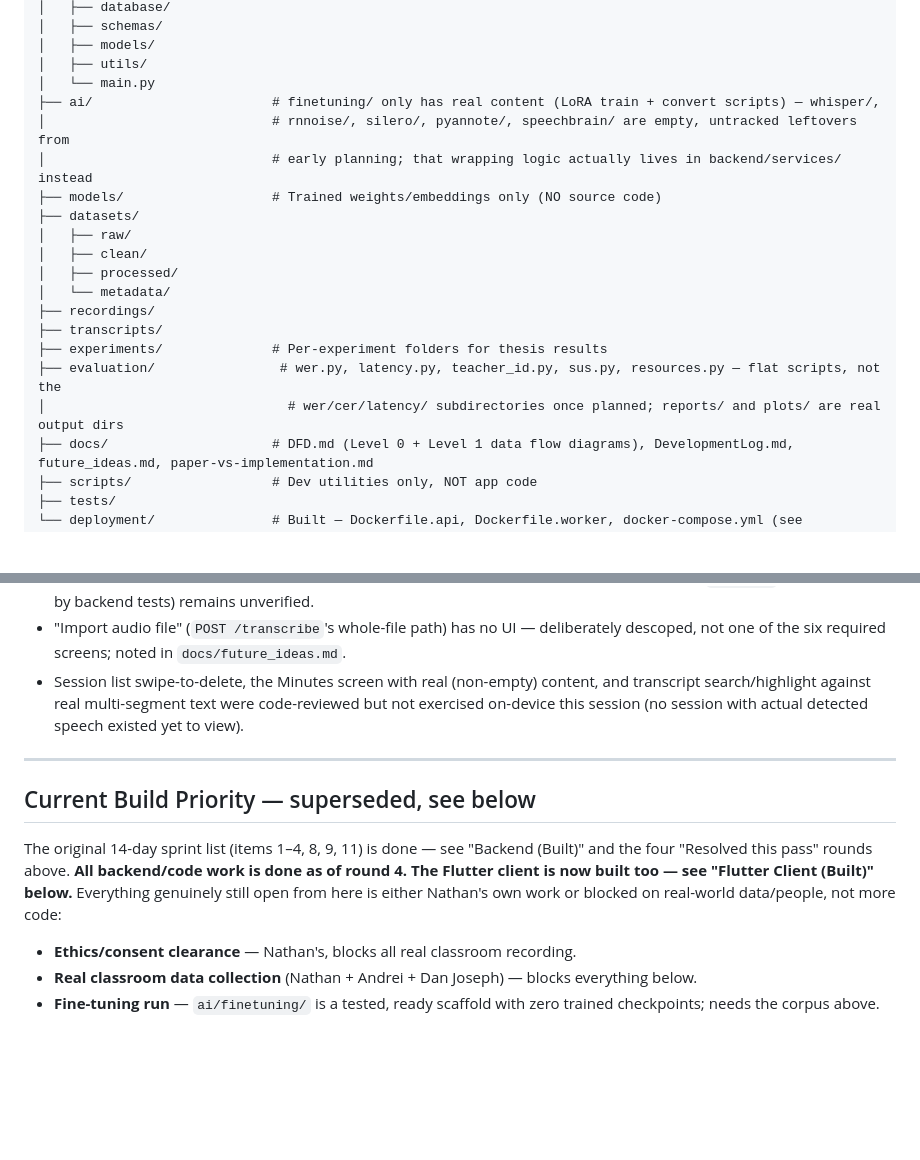
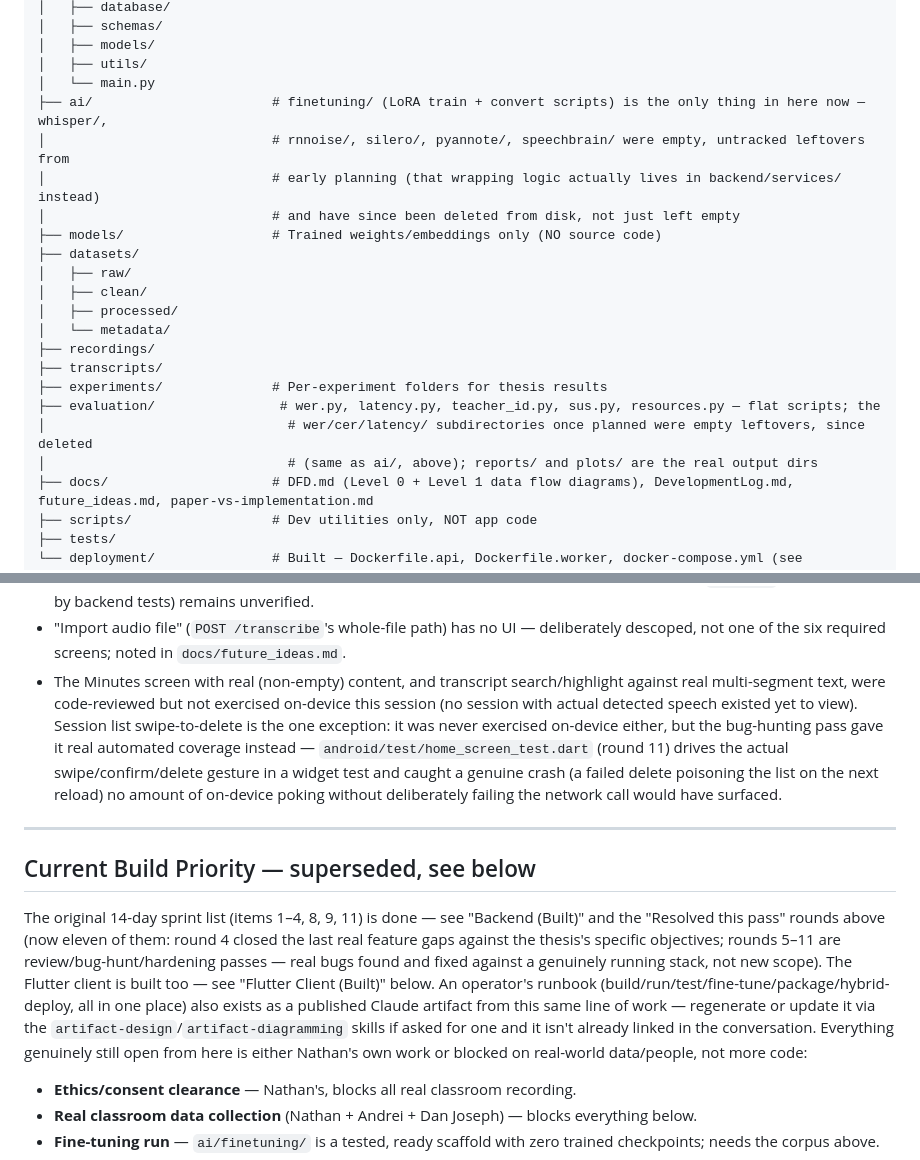
Before and after one commit to Fenrard/academic-discussion-assistant, a Markdown page: CLAUDE.md, 2 parts joined by grey strips. Drawn GitHub-style; blank space fills up the shorter version.

```diff
--- a/CLAUDE.md
+++ b/CLAUDE.md
@@ -127,9 +127,10 @@ academic-discussion-assistant/
 │   ├── models/
 │   ├── utils/
 │   └── main.py
-├── ai/                       # finetuning/ only has real content (LoRA train + convert scripts) — whisper/,
-│                             # rnnoise/, silero/, pyannote/, speechbrain/ are empty, untracked leftovers from
-│                             # early planning; that wrapping logic actually lives in backend/services/ instead
+├── ai/                       # finetuning/ (LoRA train + convert scripts) is the only thing in here now — whisper/,
+│                             # rnnoise/, silero/, pyannote/, speechbrain/ were empty, untracked leftovers from
+│                             # early planning (that wrapping logic actually lives in backend/services/ instead)
+│                             # and have since been deleted from disk, not just left empty
 ├── models/                   # Trained weights/embeddings only (NO source code)
 ├── datasets/
 │   ├── raw/
@@ -139,8 +140,9 @@ academic-discussion-assistant/
 ├── recordings/
 ├── transcripts/
 ├── experiments/              # Per-experiment folders for thesis results
-├── evaluation/                # wer.py, latency.py, teacher_id.py, sus.py, resources.py — flat scripts, not the
-│                               # wer/cer/latency/ subdirectories once planned; reports/ and plots/ are real output dirs
+├── evaluation/                # wer.py, latency.py, teacher_id.py, sus.py, resources.py — flat scripts; the
+│                               # wer/cer/latency/ subdirectories once planned were empty leftovers, since deleted
+│                               # (same as ai/, above); reports/ and plots/ are the real output dirs
 ├── docs/                     # DFD.md (Level 0 + Level 1 data flow diagrams), DevelopmentLog.md, future_ideas.md, paper-vs-implementation.md
 ├── scripts/                  # Dev utilities only, NOT app code
 ├── tests/
@@ -592,13 +594,13 @@ Lives at `android/` (repo root — see "Repo Structure" above; Flutter's own gen
 - Tested on the Android **emulator**, not a physical device — real classroom deployment needs a phone on the same Wi-Fi as the backend, which the Settings screen's editable server-address field supports (`10.0.2.2` is emulator-only; a physical device needs the host's real LAN IP) but which hasn't itself been exercised.
 - The emulator's virtual microphone is silent, so no real classroom audio has been transcribed through the client yet. Both the server pipeline's VAD and the client's own `LocalVad` (added round 5, below) correctly treat this as "no speech" rather than hallucinating — but this also means an emulator run now sends far fewer chunks to the server than the pre-VAD build did (typically just the hangover-guaranteed first chunk of a session), a real wire-behavior change, not just an internal one. Transcription accuracy on real speech through the *client* (as opposed to through `scripts/`, already covered by backend tests) remains unverified.
 - "Import audio file" (`POST /transcribe`'s whole-file path) has no UI — deliberately descoped, not one of the six required screens; noted in `docs/future_ideas.md`.
-- Session list swipe-to-delete, the Minutes screen with real (non-empty) content, and transcript search/highlight against real multi-segment text were code-reviewed but not exercised on-device this session (no session with actual detected speech existed yet to view).
+- The Minutes screen with real (non-empty) content, and transcript search/highlight against real multi-segment text, were code-reviewed but not exercised on-device this session (no session with actual detected speech existed yet to view). Session list swipe-to-delete is the one exception: it was never exercised on-device either, but the bug-hunting pass gave it real automated coverage instead — `android/test/home_screen_test.dart` (round 11) drives the actual swipe/confirm/delete gesture in a widget test and caught a genuine crash (a failed delete poisoning the list on the next reload) no amount of on-device poking without deliberately failing the network call would have surfaced.
 
 ---
 
 ## Current Build Priority — superseded, see below
 
-The original 14-day sprint list (items 1–4, 8, 9, 11) is done — see "Backend (Built)" and the four "Resolved this pass" rounds above. **All backend/code work is done as of round 4. The Flutter client is now built too — see "Flutter Client (Built)" below.** Everything genuinely still open from here is either Nathan's own work or blocked on real-world data/people, not more code:
+The original 14-day sprint list (items 1–4, 8, 9, 11) is done — see "Backend (Built)" and the "Resolved this pass" rounds above (now eleven of them: round 4 closed the last real feature gaps against the thesis's specific objectives; rounds 5–11 are review/bug-hunt/hardening passes — real bugs found and fixed against a genuinely running stack, not new scope). The Flutter client is built too — see "Flutter Client (Built)" below. An operator's runbook (build/run/test/fine-tune/package/hybrid-deploy, all in one place) also exists as a published Claude artifact from this same line of work — regenerate or update it via the `artifact-design`/`artifact-diagramming` skills if asked for one and it isn't already linked in the conversation. Everything genuinely still open from here is either Nathan's own work or blocked on real-world data/people, not more code:
 
 - **Ethics/consent clearance** — Nathan's, blocks all real classroom recording.
 - **Real classroom data collection** (Nathan + Andrei + Dan Joseph) — blocks everything below.
```
Also changed, not shown: README.md (+6 -5 lines).
